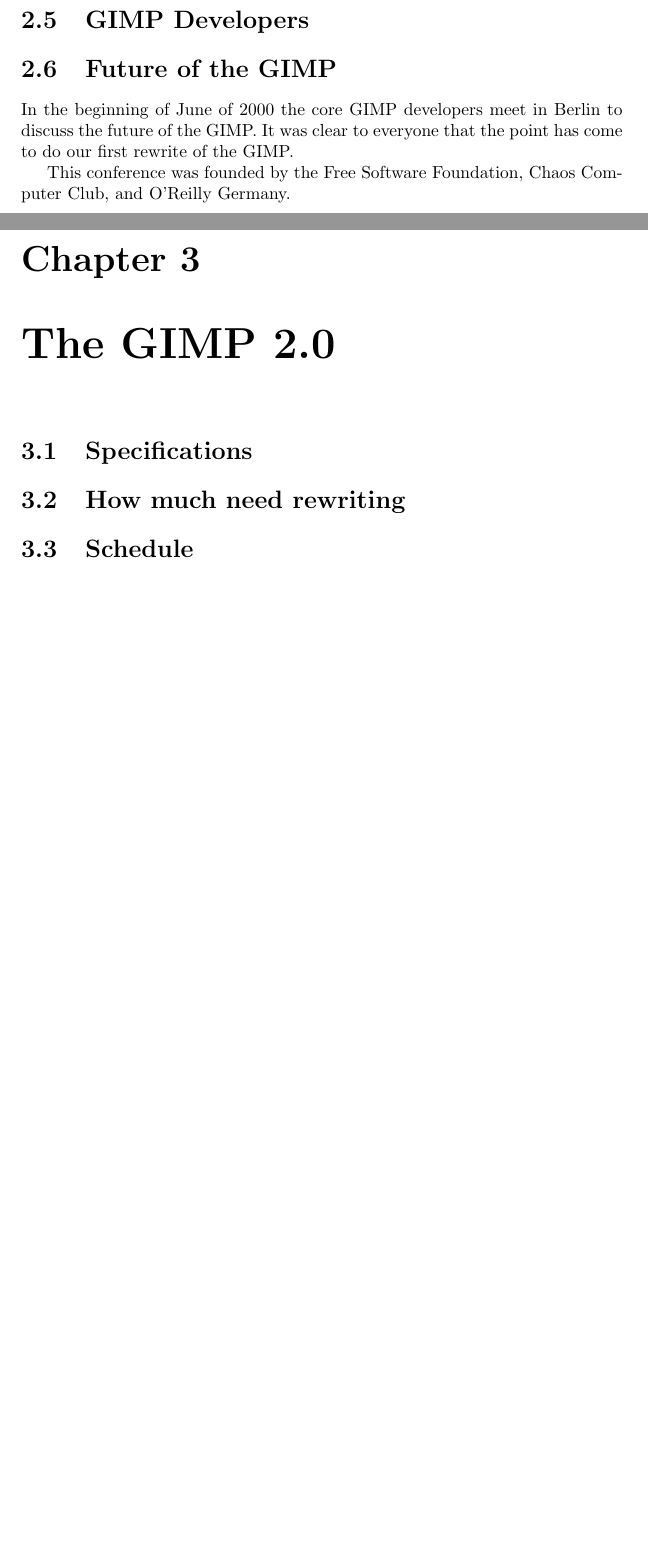
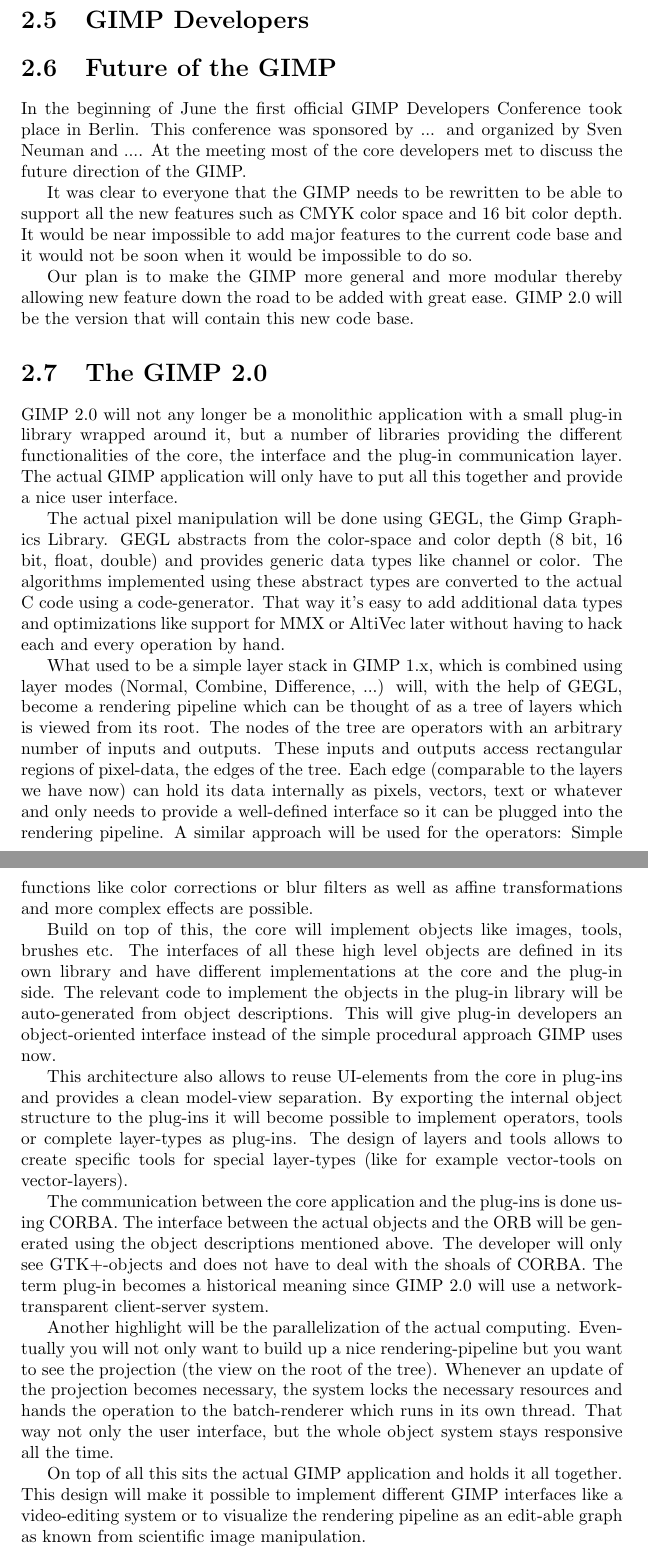
Before and after one commit to OpenCL/GEGL-OpenCL, a LaTeX thesis (docs/pr_docs/gimp.tex, which reads docs/pr_docs/gimp2.tex, docs/pr_docs/gimp_future.tex): two parts of pages 6 and 7 of 14 before the commit and two parts of pages 5 and 6 of 13 after it, joined at a grey line, cut so that both start at the same text, the shorter picture padded with empty space. Compiled offline with pdfLaTeX.

Commit message:
added pr docs and changed current pr docs.
added pr docs and changed current pr docs.

caro@rhythm.com

```diff
--- a/docs/pr_docs/gimp.tex
+++ b/docs/pr_docs/gimp.tex
@@ -45,14 +46,9 @@
 \section{GIMP Developers}
 \section{Future of the GIMP}
 \input{gimp_future.tex}
+\section{The GIMP 2.0}
+\input{gimp2.tex}
 
-%%%%%%%%%%%%%%%%%%%%%%%%%%%%%%%%%%%%%%%%%%%%%%%%%%%%%%%%%%%%%%%%%%%%%%%%%%%%%%%%%
-\chapter{The GIMP 2.0}
-%%%%%%%%%%%%%%%%%%%%%%%%%%%%%%%%%%%%%%%%%%%%%%%%%%%%%%%%%%%%%%%%%%%%%%%%%%%%%%%%%
-
-\section{Specifications}
-\section{How much need rewriting}
-\section{Schedule}
 
 %%%%%%%%%%%%%%%%%%%%%%%%%%%%%%%%%%%%%%%%%%%%%%%%%%%%%%%%%%%%%%%%%%%%%%%%%%%%%%%%%
 \chapter{GEGL}
--- /dev/null
+++ b/docs/pr_docs/gimp2.tex
@@ -0,0 +1,22 @@
+GIMP 2.0 will not any longer be a monolithic application with a small plug-in library wrapped around it, but a number of libraries providing the different functionalities of the core, the interface and the plug-in communication layer. The actual GIMP application will only have to put all this together and provide a nice user interface.
+
+
+The actual pixel manipulation will be done using GEGL, the Gimp Graphics Library. GEGL abstracts from the color-space and color depth (8 bit, 16 bit, float, double) and provides generic data types like channel or color. The algorithms implemented using these abstract types are converted to the actual C code using a code-generator. That way it's easy to add additional data types and optimizations like support for MMX or AltiVec later without having to hack each and every operation by hand.
+
+
+What used to be a simple layer stack in GIMP 1.x, which is combined using layer modes (Normal, Combine, Difference, ...) will, with the help of GEGL, become a rendering pipeline which can be thought of as a tree of layers which is viewed from its root. The nodes of the tree are operators with an arbitrary number of inputs and outputs. These inputs and outputs access rectangular regions of pixel-data, the edges of the tree. Each edge (comparable to the layers we have now) can hold its data internally as pixels, vectors, text or whatever and only needs to provide a well-defined interface so it can be plugged into the rendering pipeline. A similar approach will be used for the operators: Simple functions like color corrections or blur filters as well as affine transformations and more complex effects are possible.
+
+
+Build on top of this, the core will implement objects like images, tools, brushes etc. The interfaces of all these high level objects are defined in its own library and have different implementations at the core and the plug-in side. The relevant code to implement the objects in the plug-in library will be auto-generated from object descriptions. This will give plug-in developers an object-oriented interface instead of the simple procedural approach GIMP uses now.
+
+
+This architecture also allows to reuse UI-elements from the core in plug-ins and provides a clean model-view separation. By exporting the internal object structure to the plug-ins it will become possible to implement operators, tools or complete layer-types as plug-ins. The design of layers and tools allows to create specific tools for special layer-types (like for example vector-tools on vector-layers).
+
+
+The communication between the core application and the plug-ins is done using CORBA. The interface between the actual objects and the ORB will be generated using the object descriptions mentioned above. The developer will only see GTK+-objects and does not have to deal with the shoals of CORBA. The term plug-in becomes a historical meaning since GIMP 2.0 will use a network-transparent client-server system.
+
+
+Another highlight will be the parallelization of the actual computing.  Eventually you will not only want to build up a nice rendering-pipeline but you want to see the projection (the view on the root of the tree). Whenever an update of the projection becomes necessary, the system locks the necessary resources and hands the operation to the batch-renderer which runs in its own thread. That way not only the user interface, but the whole object system stays responsive all the time.
+
+
+On top of all this sits the actual GIMP application and holds it all together.  This design will make it possible to implement different GIMP interfaces like a video-editing system or to visualize the rendering pipeline as an edit-able graph as known from scientific image manipulation.
--- a/docs/pr_docs/gimp_future.tex
+++ b/docs/pr_docs/gimp_future.tex
@@ -1,3 +1,5 @@
-In the beginning of June of 2000 the core GIMP developers meet in Berlin to discuss the future of the GIMP. It was clear to everyone that the point has come to do our first rewrite of the GIMP.
+In the beginning of June the first official GIMP Developers Conference took place in Berlin. This conference was sponsored by ... and organized by Sven Neuman and .... At the meeting most of the core developers met to discuss the future direction of the GIMP.
 
-This conference was founded by the Free Software Foundation, Chaos Computer Club, and O'Reilly Germany.
+It was clear to everyone that the GIMP needs to be rewritten to be able to support all the new features such as CMYK color space and 16 bit color depth. It would be near impossible to add major features to the current code base and it would not be soon when it would be impossible to do so.
+
+Our plan is to make the GIMP more general and more modular thereby allowing new feature down the road to be added with great ease. GIMP 2.0 will be the version that will contain this new code base.
```
Also changed, not shown: docs/pr_docs/cooperation.tex (added, +11 -0 lines), docs/pr_docs/gimp1.2.tex (added, +3 -0 lines), docs/pr_docs/intro_rnh.tex (+1 -1 lines), docs/pr_docs/rnh_dir.tex (+1 -1 lines), docs/pr_docs/rnh_what.tex (+3 -3 lines), docs/pr_docs/rnh_why.tex (+4 -4 lines), docs/pr_docs/gimp.tex (6 more changed lines).
